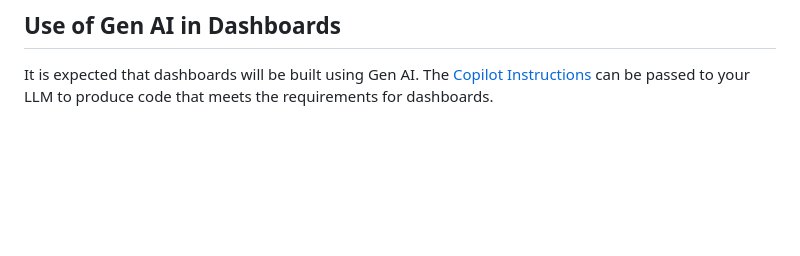
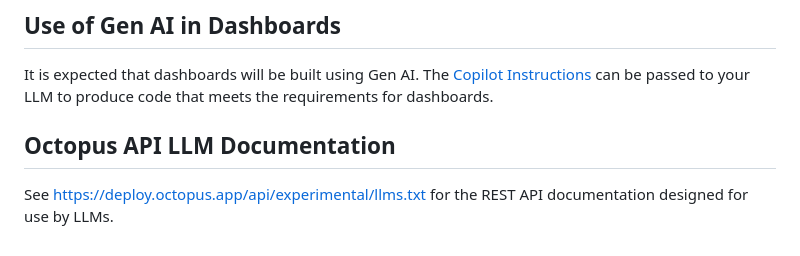
Before and after one commit to OctopusSolutionsEngineering/OctoAIChromeExtension, a Markdown page: dashboards/instructions.md, the part around the change. Drawn GitHub-style; blank space fills up the shorter version.

Commit message:
Add Octopus API LLM documentation to instructions.md

```diff
--- a/dashboards/instructions.md
+++ b/dashboards/instructions.md
@@ -69,3 +69,7 @@ showDashboard({
 ## Use of Gen AI in Dashboards
 
 It is expected that dashboards will be built using Gen AI. The [Copilot Instructions](../.github/copilot-instructions.md) can be passed to your LLM to produce code that meets the requirements for dashboards.
+
+## Octopus API LLM Documentation
+
+See https://deploy.octopus.app/api/experimental/llms.txt for the REST API documentation designed for use by LLMs.
```
